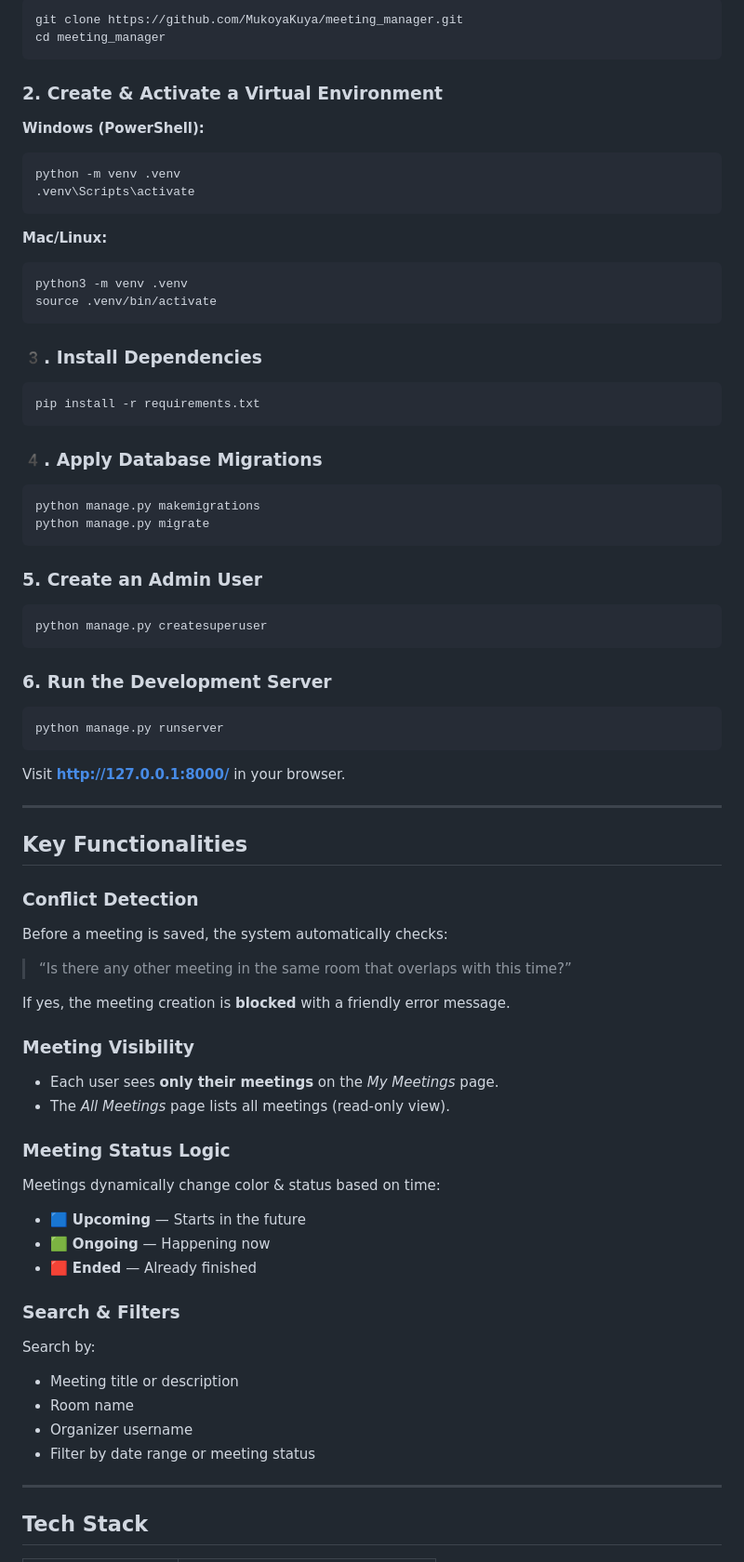
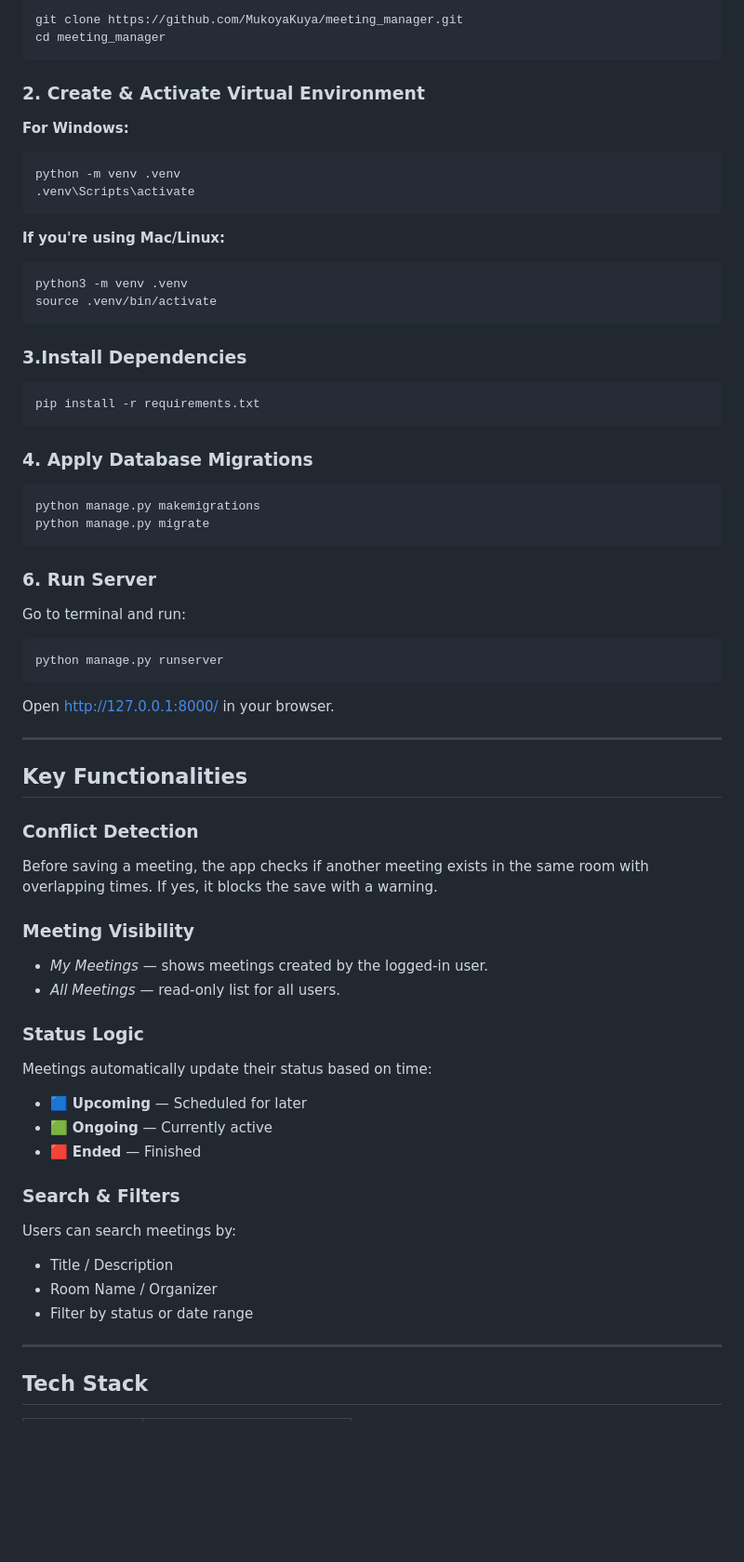
Before and after one commit to MukoyaKuya/meeting_manager, a Markdown page: README.md, the part around one of its changes. Shown at 93% size. GitHub-like rendering; blank space fills up the shorter version.

````diff
--- a/README.md
+++ b/README.md
@@ -67,69 +66,61 @@ git clone https://github.com/MukoyaKuya/meeting_manager.git
 cd meeting_manager
 ```
 
-### 2. Create & Activate a Virtual Environment
+### 2. Create & Activate Virtual Environment
 
-**Windows (PowerShell):**
+**For Windows:**
 ```bash
 python -m venv .venv
 .venv\Scripts\activate
 ```
 
-**Mac/Linux:**
+**If you're using Mac/Linux:**
 ```bash
 python3 -m venv .venv
 source .venv/bin/activate
 ```
 
-### 3️. Install Dependencies
+### 3.Install Dependencies
 ```bash
 pip install -r requirements.txt
 ```
 
-### 4️. Apply Database Migrations
+### 4. Apply Database Migrations
 ```bash
 python manage.py makemigrations
 python manage.py migrate
 ```
 
-### 5. Create an Admin User
-```bash
-python manage.py createsuperuser
-```
-
-### 6. Run the Development Server
+### 6. Run Server
+Go to terminal and run:
 ```bash
 python manage.py runserver
 ```
 
-Visit **http://127.0.0.1:8000/** in your browser.
+Open [http://127.0.0.1:8000/](http://127.0.0.1:8000/) in your browser.
 
 ---
 
 ## Key Functionalities
 
 ### Conflict Detection
-Before a meeting is saved, the system automatically checks:
-> “Is there any other meeting in the same room that overlaps with this time?”
-
-If yes, the meeting creation is **blocked** with a friendly error message.
+Before saving a meeting, the app checks if another meeting exists in the same room with overlapping times. If yes, it blocks the save with a warning.
 
 ### Meeting Visibility
-- Each user sees **only their meetings** on the *My Meetings* page.
-- The *All Meetings* page lists all meetings (read-only view).
+- *My Meetings* — shows meetings created by the logged-in user.
+- *All Meetings* — read-only list for all users.
 
-### Meeting Status Logic
-Meetings dynamically change color & status based on time:
-- 🟦 **Upcoming** — Starts in the future
-- 🟩 **Ongoing** — Happening now
-- 🟥 **Ended** — Already finished
+### Status Logic
+Meetings automatically update their status based on time:
+- 🟦 **Upcoming** — Scheduled for later
+- 🟩 **Ongoing** — Currently active
+- 🟥 **Ended** — Finished
 
 ### Search & Filters
-Search by:
-- Meeting title or description
-- Room name
-- Organizer username
-- Filter by date range or meeting status
+Users can search meetings by:
+- Title / Description
+- Room Name / Organizer
+- Filter by status or date range
 
 ---
 
````
Also changed, not shown: other parts of README.md (+35 -37 lines).
